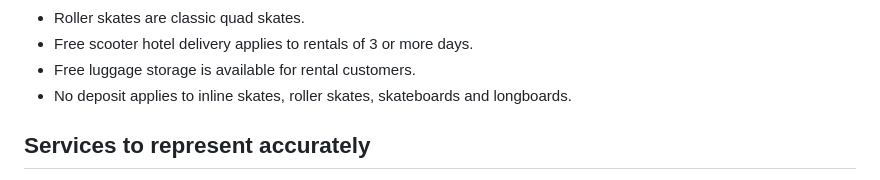
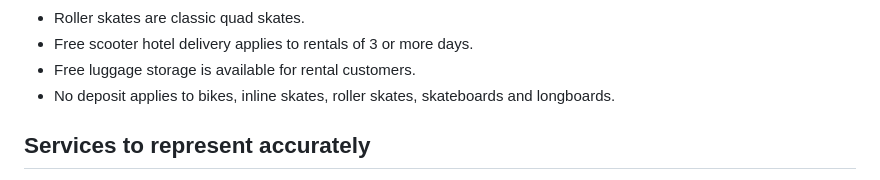
Before and after one commit to RSBRENTAL/RSBVERANO-multilingual-test, a Markdown page: AGENTS.md, the part around the change. GitHub-like rendering.

Commit message:
Clarify no-deposit policy: AGENTS.md

```diff
--- a/AGENTS.md
+++ b/AGENTS.md
@@ -63,7 +63,7 @@ For every affected page, check as applicable:
 - Roller skates are classic quad skates.
 - Free scooter hotel delivery applies to rentals of 3 or more days.
 - Free luggage storage is available for rental customers.
-- No deposit applies to inline skates, roller skates, skateboards and longboards.
+- No deposit applies to bikes, inline skates, roller skates, skateboards and longboards.
 
 
 ## Services to represent accurately
```
